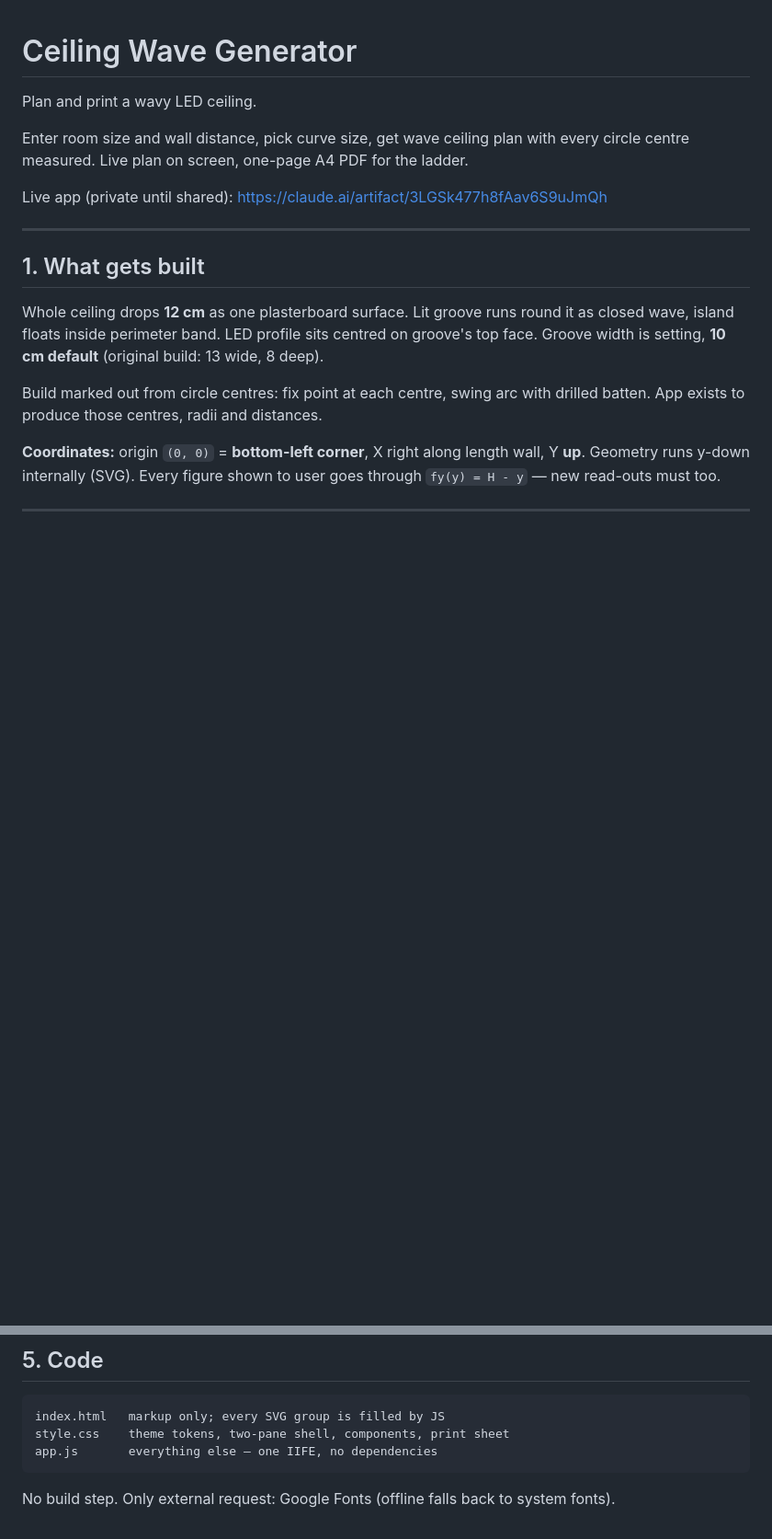
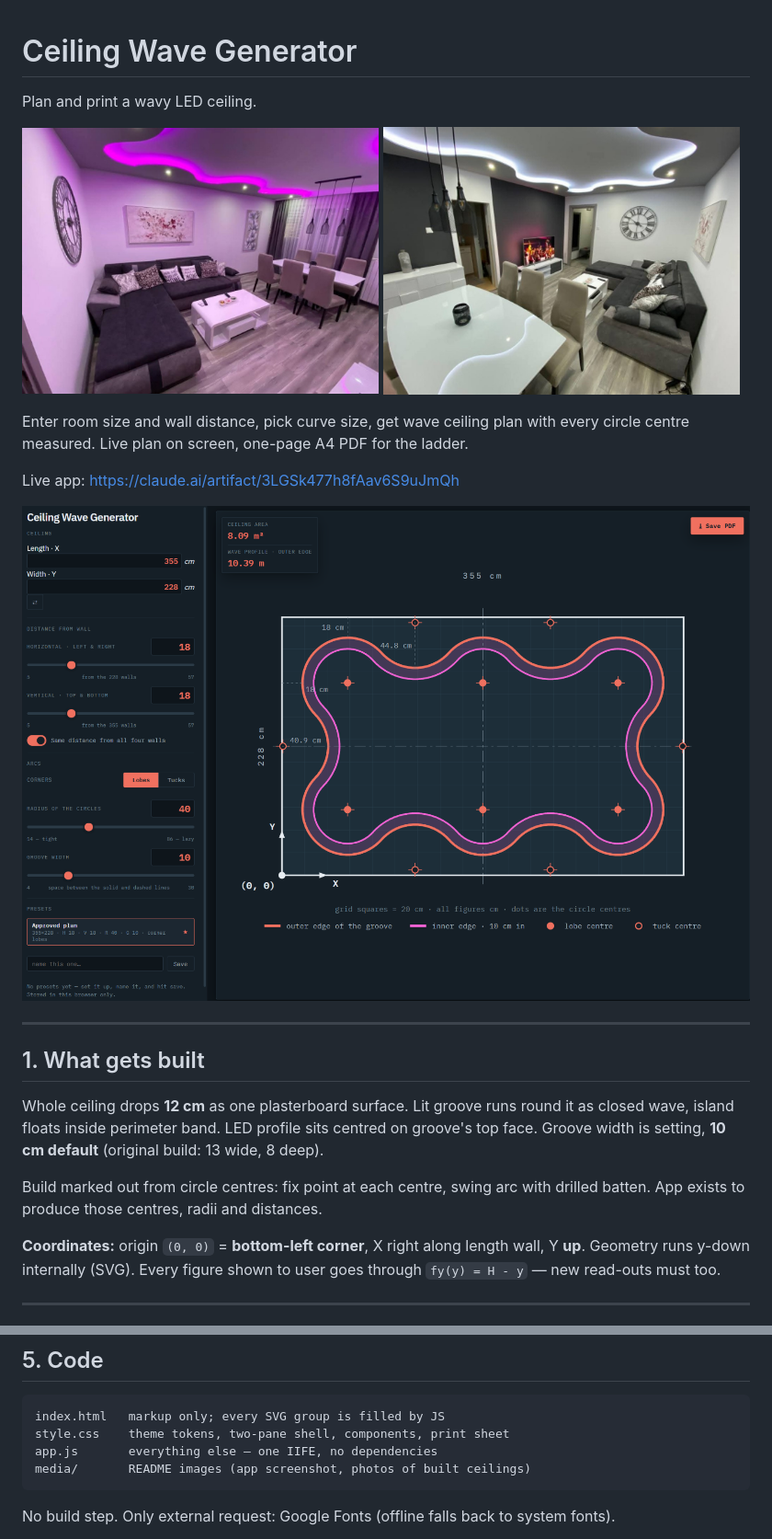
Before and after one commit to KarloLeksic/Ceiling-Wave-Generator, a Markdown page: README.md, 2 parts joined by grey strips. Shown at 92% size. GitHub-like rendering; pictures changed too: media/app-screenshot.png (added), media/ceiling-waves-purple-led.jpg (added), media/ceiling-waves-white-led.jpg (added); blank space fills up the shorter version.

Commit message:
docs: add example photos and app screenshot to README
Add media/ folder with two photos of built wave ceilings and an app
screenshot. Show the photos after the tagline and the screenshot after
the intro, and drop the "private until shared" note from the app link.

Co-Authored-By: Claude Opus 5.5 <noreply@anthropic.com>

````diff
--- a/README.md
+++ b/README.md
@@ -2,9 +2,16 @@
 
 Plan and print a wavy LED ceiling.
 
+<p>
+  <img src="media/ceiling-waves-purple-led.jpg" alt="Wave ceiling with purple LED groove over living room" width="49%">
+  <img src="media/ceiling-waves-white-led.jpg" alt="Wave ceiling with white LED groove over dining and living area" width="49%">
+</p>
+
 Enter room size and wall distance, pick curve size, get wave ceiling plan with every circle centre measured. Live plan on screen, one-page A4 PDF for the ladder.
 
-Live app (private until shared): https://claude.ai/artifact/3LGSk477h8fAav6S9uJmQh
+Live app: https://claude.ai/artifact/3LGSk477h8fAav6S9uJmQh
+
+![Ceiling Wave Generator — plan view with sidebar controls](media/app-screenshot.png)
 
 ---
 
@@ -108,6 +115,7 @@ Sidebar: room size, wall distances (+ same-distance toggle), Corners Lobes/Tucks
 index.html   markup only; every SVG group is filled by JS
 style.css    theme tokens, two-pane shell, components, print sheet
 app.js       everything else — one IIFE, no dependencies
+media/       README images (app screenshot, photos of built ceilings)
 ```
 
 No build step. Only external request: Google Fonts (offline falls back to system fonts).
````
